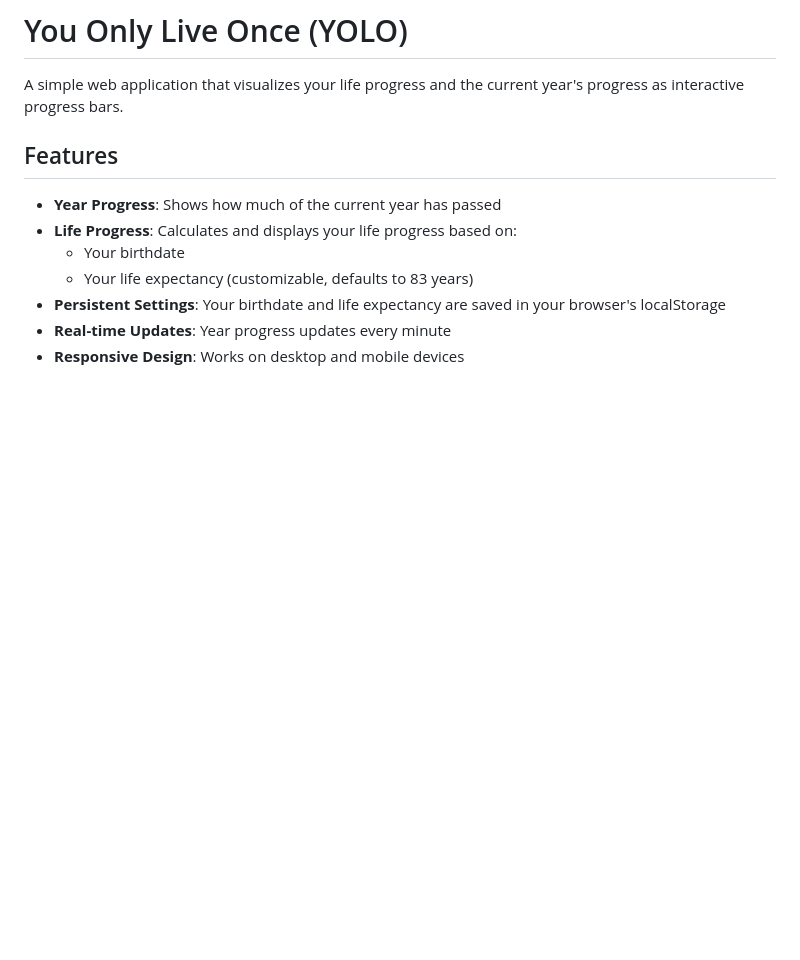
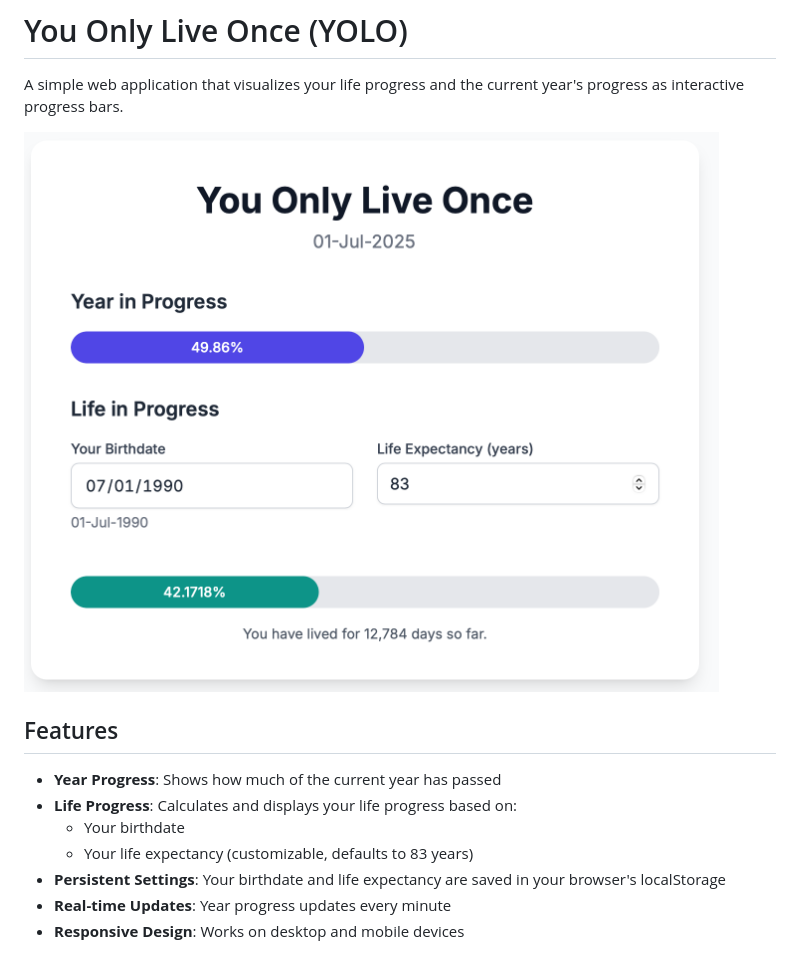
Before and after one commit to fusing-learning/yolo, a Markdown page: README.md, the part around the change. GitHub-like rendering; pictures changed too: yolo-screenshot.png (added); blank space fills up the shorter version.

Commit message:
Added app screenshot

```diff
--- a/README.md
+++ b/README.md
@@ -1,6 +1,8 @@
 # You Only Live Once (YOLO)
 
 A simple web application that visualizes your life progress and the current year's progress as interactive progress bars.
+
+![Yolo App Screenshot](yolo-screenshot.png)
 
 ## Features
 
```
